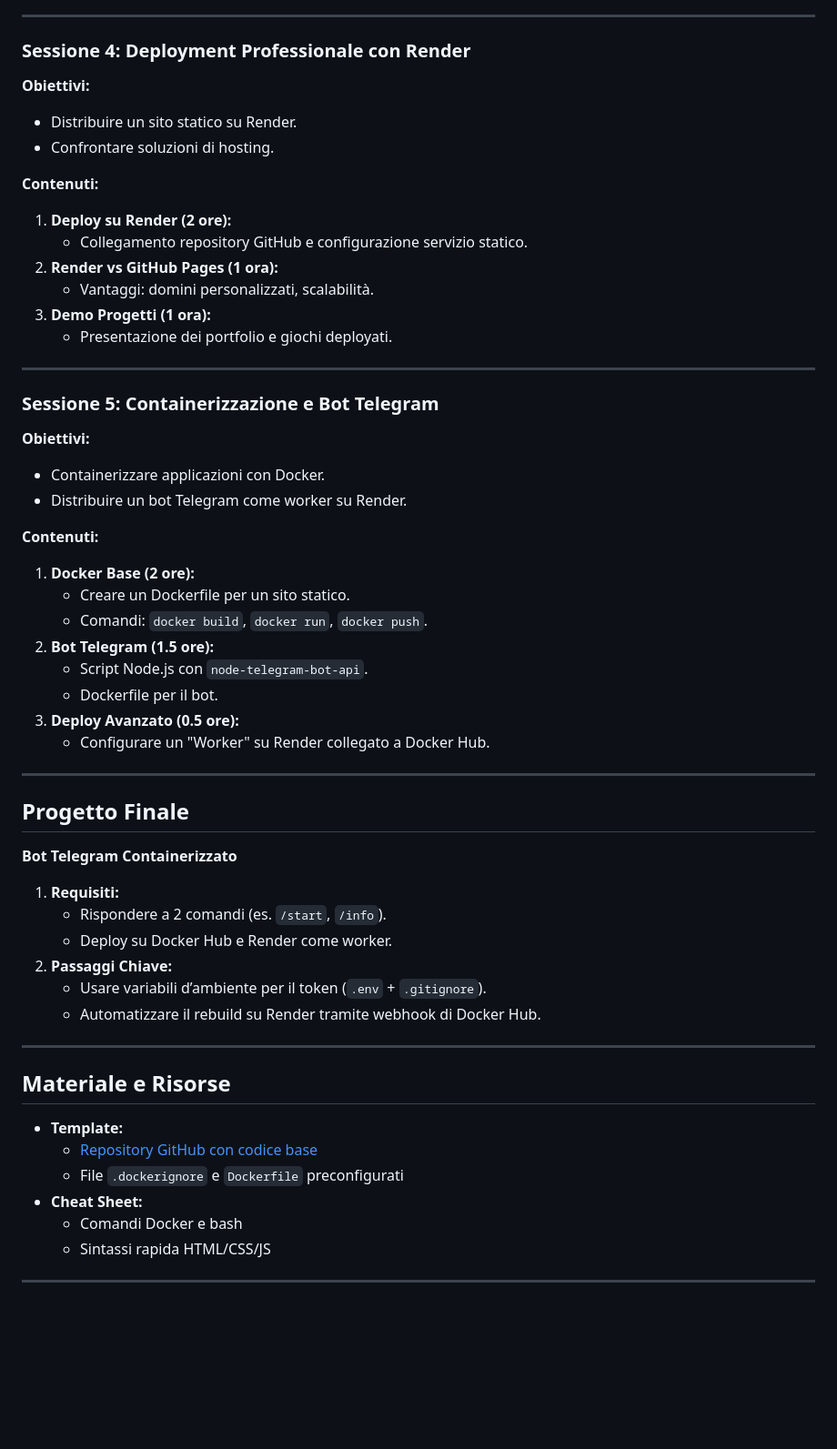
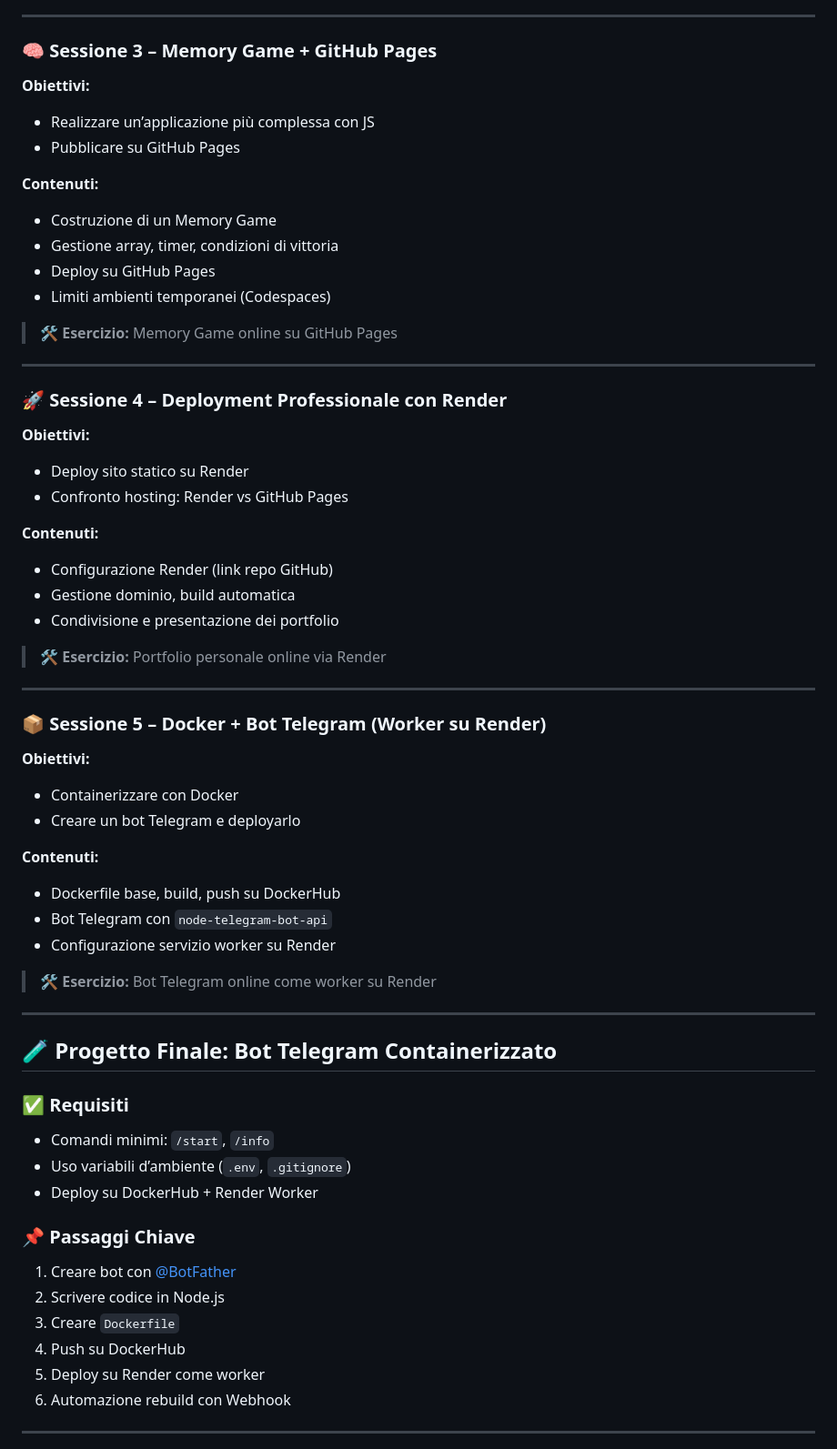
Before and after one commit to mastroiannim/corso-container, a Markdown page: readme.md, the part around the change printed below. Shown: that part at 91% size. Drawn GitHub-style; blank space fills up the shorter version.

```diff
--- a/readme.md
+++ b/readme.md
@@ -70,56 +51,66 @@
 
 ---
 
-### **Sessione 4: Deployment Professionale con Render**
+### 🧠 **Sessione 3 – Memory Game + GitHub Pages**
+
 **Obiettivi:**
-- Distribuire un sito statico su Render.
-- Confrontare soluzioni di hosting.
+- Realizzare un’applicazione più complessa con JS
+- Pubblicare su GitHub Pages
 
 **Contenuti:**
-1. **Deploy su Render (2 ore):**
-   - Collegamento repository GitHub e configurazione servizio statico.
-2. **Render vs GitHub Pages (1 ora):**
-   - Vantaggi: domini personalizzati, scalabilità.
-3. **Demo Progetti (1 ora):**
-   - Presentazione dei portfolio e giochi deployati.
+- Costruzione di un Memory Game
+- Gestione array, timer, condizioni di vittoria
+- Deploy su GitHub Pages
+- Limiti ambienti temporanei (Codespaces)
+
+> 🛠️ **Esercizio:** Memory Game online su GitHub Pages
 
 ---
 
-### **Sessione 5: Containerizzazione e Bot Telegram**
+### 🚀 **Sessione 4 – Deployment Professionale con Render**
+
 **Obiettivi:**
-- Containerizzare applicazioni con Docker.
-- Distribuire un bot Telegram come worker su Render.
+- Deploy sito statico su Render
+- Confronto hosting: Render vs GitHub Pages
 
 **Contenuti:**
-1. **Docker Base (2 ore):**
-   - Creare un Dockerfile per un sito statico.
-   - Comandi: `docker build`, `docker run`, `docker push`.
-2. **Bot Telegram (1.5 ore):**
-   - Script Node.js con `node-telegram-bot-api`.
-   - Dockerfile per il bot.
-3. **Deploy Avanzato (0.5 ore):**
-   - Configurare un "Worker" su Render collegato a Docker Hub.
+- Configurazione Render (link repo GitHub)
+- Gestione dominio, build automatica
+- Condivisione e presentazione dei portfolio
+
+> 🛠️ **Esercizio:** Portfolio personale online via Render
 
 ---
 
-## Progetto Finale
-**Bot Telegram Containerizzato**
-1. **Requisiti:**
-   - Rispondere a 2 comandi (es. `/start`, `/info`).
-   - Deploy su Docker Hub e Render come worker.
-2. **Passaggi Chiave:**
-   - Usare variabili d’ambiente per il token (`.env` + `.gitignore`).
-   - Automatizzare il rebuild su Render tramite webhook di Docker Hub.
+### 📦 **Sessione 5 – Docker + Bot Telegram (Worker su Render)**
+
+**Obiettivi:**
+- Containerizzare con Docker
+- Creare un bot Telegram e deployarlo
+
+**Contenuti:**
+- Dockerfile base, build, push su DockerHub
+- Bot Telegram con `node-telegram-bot-api`
+- Configurazione servizio worker su Render
+
+> 🛠️ **Esercizio:** Bot Telegram online come worker su Render
 
 ---
 
-## Materiale e Risorse
-- **Template:**
-  - [Repository GitHub con codice base](https://github.com/mastroiannim/corso-container)
-  - File `.dockerignore` e `Dockerfile` preconfigurati
-- **Cheat Sheet:**
-  - Comandi Docker e bash
-  - Sintassi rapida HTML/CSS/JS
+## 🧪 Progetto Finale: Bot Telegram Containerizzato
+
+### ✅ Requisiti
+- Comandi minimi: `/start`, `/info`
+- Uso variabili d’ambiente (`.env`, `.gitignore`)
+- Deploy su DockerHub + Render Worker
+
+### 📌 Passaggi Chiave
+1. Creare bot con [@BotFather](https://t.me/botfather)
+2. Scrivere codice in Node.js
+3. Creare `Dockerfile`
+4. Push su DockerHub
+5. Deploy su Render come worker
+6. Automazione rebuild con Webhook
 
 ---
 
```
Also changed, not shown: other parts of readme.md (+76 -64 lines).
